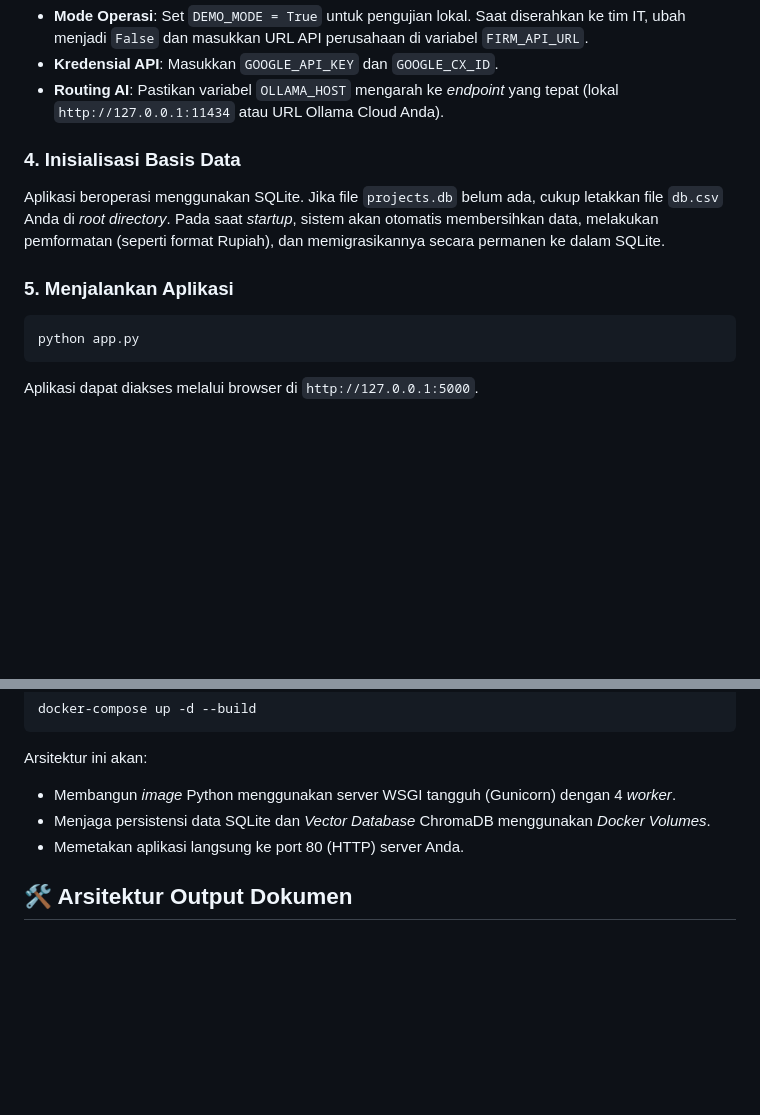
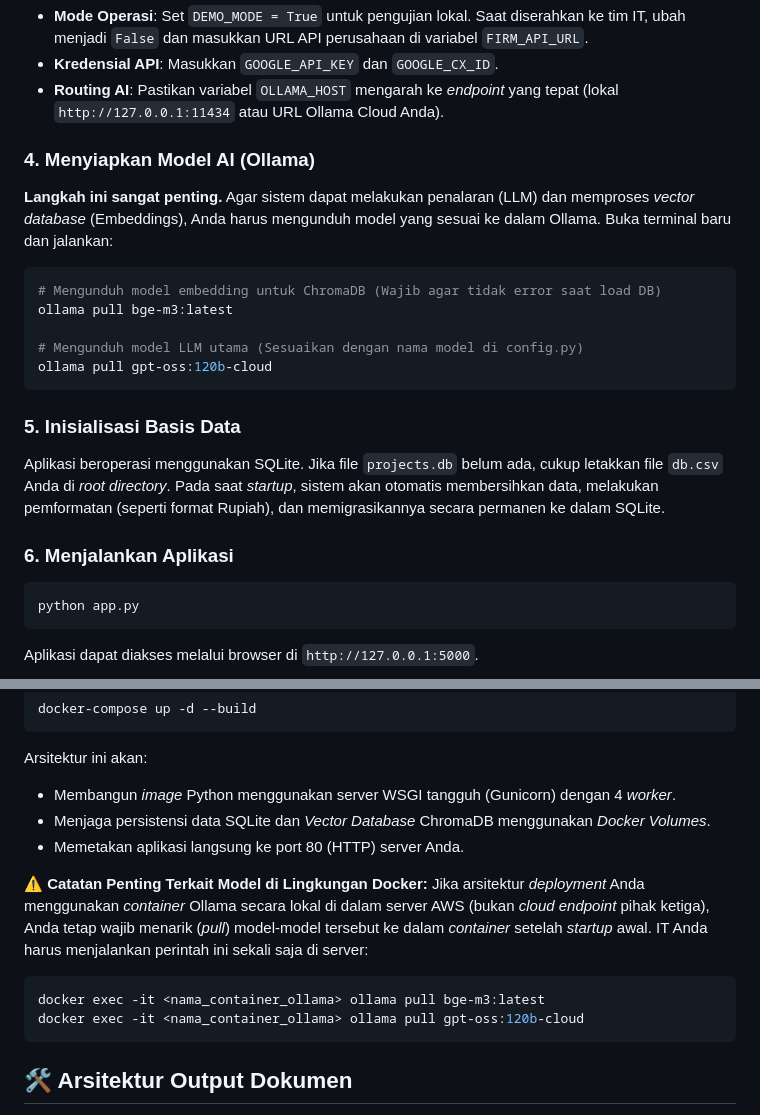
Before and after one commit to avariqfr30/InixindoUC1, a Markdown page: README.md, 2 parts joined by grey strips. Rendered like a GitHub page; blank space fills up the shorter version.

Commit message:
Updated README (again)

````diff
--- a/README.md
+++ b/README.md
@@ -48,10 +48,21 @@ Buka file `config.py` dan perhatikan parameter kunci berikut sebelum menjalankan
 * **Kredensial API**: Masukkan `GOOGLE_API_KEY` dan `GOOGLE_CX_ID`.
 * **Routing AI**: Pastikan variabel `OLLAMA_HOST` mengarah ke *endpoint* yang tepat (lokal `http://127.0.0.1:11434` atau URL Ollama Cloud Anda).
 
-### 4. Inisialisasi Basis Data
+### 4. Menyiapkan Model AI (Ollama)
+**Langkah ini sangat penting.** Agar sistem dapat melakukan penalaran (LLM) dan memproses *vector database* (Embeddings), Anda harus mengunduh model yang sesuai ke dalam Ollama. Buka terminal baru dan jalankan:
+
+```bash
+# Mengunduh model embedding untuk ChromaDB (Wajib agar tidak error saat load DB)
+ollama pull bge-m3:latest
+
+# Mengunduh model LLM utama (Sesuaikan dengan nama model di config.py)
+ollama pull gpt-oss:120b-cloud
+```
+
+### 5. Inisialisasi Basis Data
 Aplikasi beroperasi menggunakan SQLite. Jika file `projects.db` belum ada, cukup letakkan file `db.csv` Anda di *root directory*. Pada saat *startup*, sistem akan otomatis membersihkan data, melakukan pemformatan (seperti format Rupiah), dan memigrasikannya secara permanen ke dalam SQLite.
 
-### 5. Menjalankan Aplikasi
+### 6. Menjalankan Aplikasi
 ```bash
 python app.py
 ```
@@ -76,5 +87,12 @@ Arsitektur ini akan:
 * Menjaga persistensi data SQLite dan *Vector Database* ChromaDB menggunakan *Docker Volumes*.
 * Memetakan aplikasi langsung ke port 80 (HTTP) server Anda.
 
+**⚠️ Catatan Penting Terkait Model di Lingkungan Docker:**
+Jika arsitektur *deployment* Anda menggunakan *container* Ollama secara lokal di dalam server AWS (bukan *cloud endpoint* pihak ketiga), Anda tetap wajib menarik (*pull*) model-model tersebut ke dalam *container* setelah *startup* awal. IT Anda harus menjalankan perintah ini sekali saja di server:
+```bash
+docker exec -it <nama_container_ollama> ollama pull bge-m3:latest
+docker exec -it <nama_container_ollama> ollama pull gpt-oss:120b-cloud
+```
+
 ## 🛠️ Arsitektur Output Dokumen
 Dokumen yang dihasilkan di-*render* secara *native* ke dalam format `.docx`. Grafik (Gantt, Bar, Flowchart) dihasilkan secara otomatis oleh *engine* `matplotlib` di *backend* menggunakan palet warna (HEX) yang disesuaikan dengan identitas visual klien hasil riset OSINT.
````
